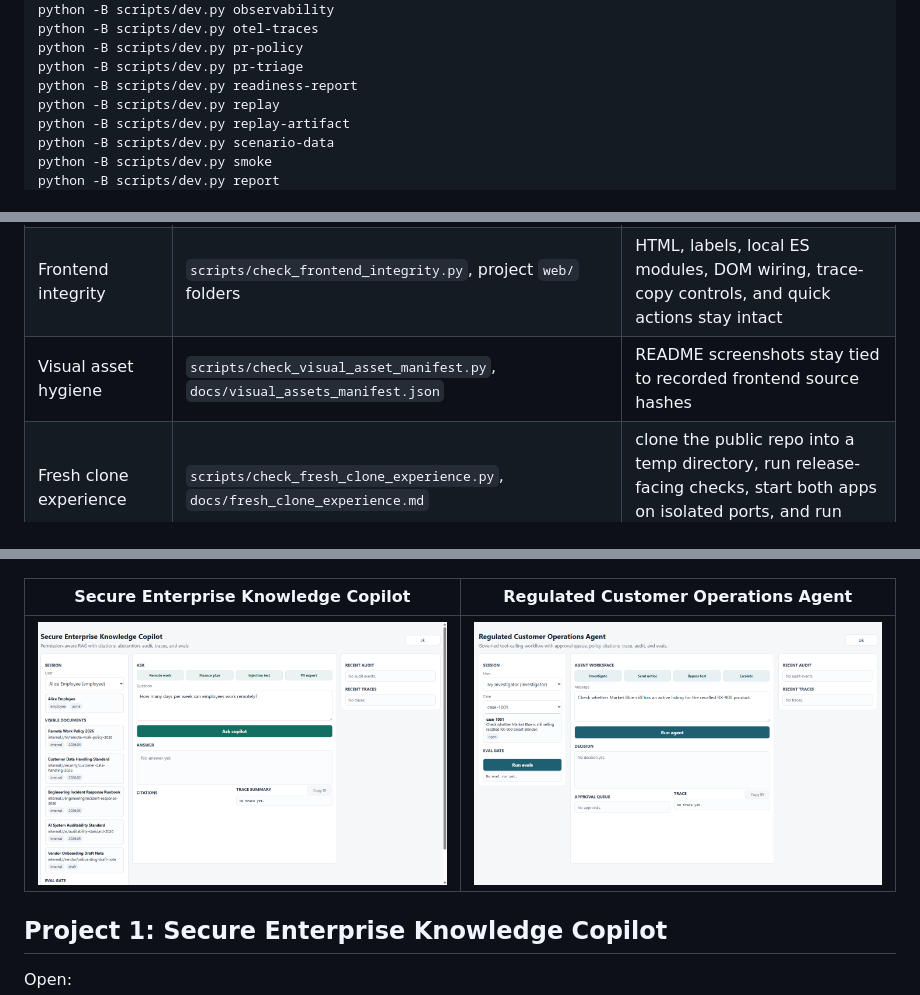
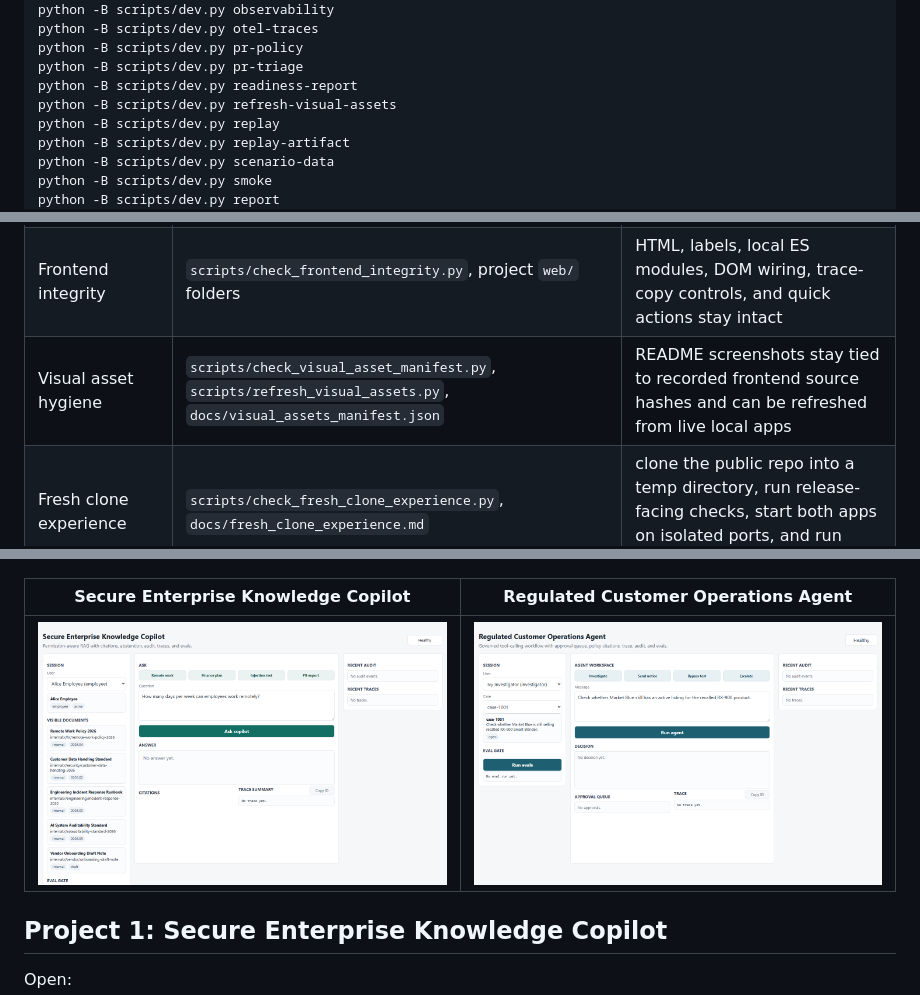
Before and after one commit to tiramitree/fde-ai-systems-portfolio, a Markdown page: README.md, 3 parts joined by grey strips. GitHub-like rendering; pictures changed too: docs/assets/regulated-ops-agent-screenshot.png, docs/assets/secure-knowledge-copilot-screenshot.png.

Commit message:
Add reproducible visual asset refresh

```diff
--- a/README.md
+++ b/README.md
@@ -81,6 +81,7 @@ python -B scripts/dev.py otel-traces
 python -B scripts/dev.py pr-policy
 python -B scripts/dev.py pr-triage
 python -B scripts/dev.py readiness-report
+python -B scripts/dev.py refresh-visual-assets
 python -B scripts/dev.py replay
 python -B scripts/dev.py replay-artifact
 python -B scripts/dev.py scenario-data
@@ -116,7 +117,7 @@ Project 2 eval: 8/8 passed, unsafe_direct_side_effect_failures = 0
 | Public claim consistency | `scripts/check_claim_consistency.py` | README, release notes, evidence matrix, and preview metrics match eval/smoke evidence |
 | Architecture boundaries | `scripts/check_architecture_boundaries.py`, `docs/architecture_boundaries.md` | app shells, API classes, backend packages, and frontend modules preserve separation of concerns |
 | Frontend integrity | `scripts/check_frontend_integrity.py`, project `web/` folders | HTML, labels, local ES modules, DOM wiring, trace-copy controls, and quick actions stay intact |
-| Visual asset hygiene | `scripts/check_visual_asset_manifest.py`, `docs/visual_assets_manifest.json` | README screenshots stay tied to recorded frontend source hashes |
+| Visual asset hygiene | `scripts/check_visual_asset_manifest.py`, `scripts/refresh_visual_assets.py`, `docs/visual_assets_manifest.json` | README screenshots stay tied to recorded frontend source hashes and can be refreshed from live local apps |
 | Fresh clone experience | `scripts/check_fresh_clone_experience.py`, `docs/fresh_clone_experience.md` | clone the public repo into a temp directory, run release-facing checks, start both apps on isolated ports, and run smoke flows |
 | Runtime UI contracts | `scripts/check_runtime_ui_contracts.py`, both `app.py` files | static assets, content types, security headers, 404s, and traversal blocking |
 | Error hygiene | `scripts/check_error_hygiene.py`, both `app.py` files | unexpected exceptions return generic JSON errors without leaking paths, stack details, or secret-like strings |
```
Also changed, not shown: docs/portfolio_evidence_matrix.md (+1 -1 lines), docs/visual_asset_hygiene.md (+9 -0 lines), 9 other files.
